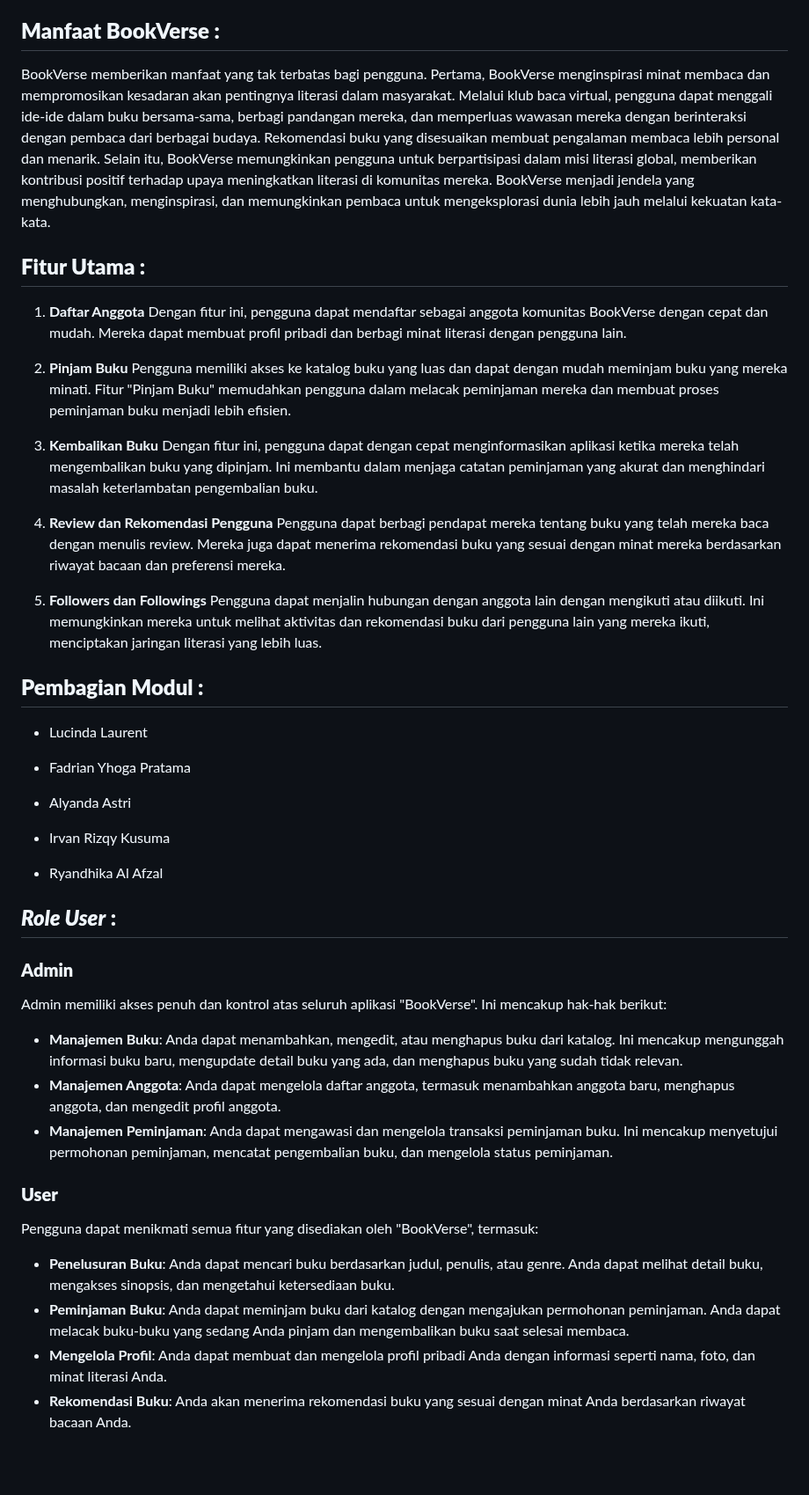
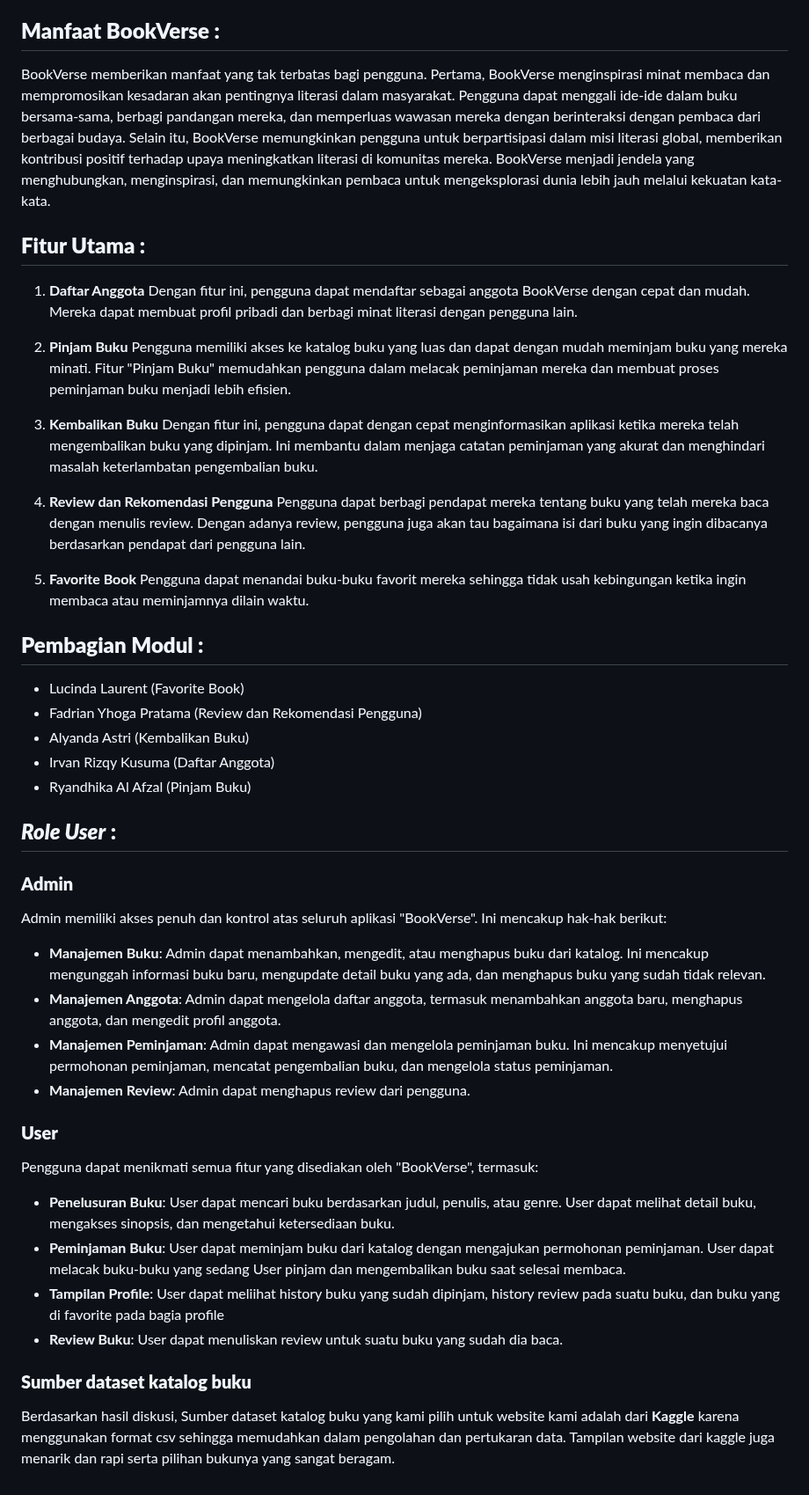
Before and after one commit to A-05-PBP-A/Bookverse, a Markdown page: README.md, the part around the change. Shown at 88% size. Drawn GitHub-style; blank space fills up the shorter version.

```diff
--- a/README.md
+++ b/README.md
@@ -12,11 +12,11 @@ Perkembangan teknologi digital telah mengubah dunia dengan cara yang belum perna
 Dalam kebisingan dunia digital, BookVerse hadir sebagai oase literasi yang mempesona. Ini dimulai dengan mimpi sederhana untuk menciptakan ruang di mana kata-kata tidak hanya diucapkan, tetapi dihidupkan kembali dengan semangat. Dalam BookVerse, setiap buku adalah jendela ke petualangan tak terbatas. Dengan koleksi buku yang luas, klub baca yang penuh semangat, dan koneksi global yang unik, BookVerse mendorong literasi dan merayakan keindahan dalam keberagaman bahasa dan cerita. Inilah kisah di mana buku menjadi benang merah yang menghubungkan orang dari berbagai latar belakang, dan di mana literasi membawa kita ke pemahaman yang lebih dalam tentang diri kita dan dunia di sekitar kita.
 
 ## **Manfaat BookVerse :**
-BookVerse memberikan manfaat yang tak terbatas bagi pengguna. Pertama, BookVerse menginspirasi minat membaca dan mempromosikan kesadaran akan pentingnya literasi dalam masyarakat. Melalui klub baca virtual, pengguna dapat menggali ide-ide dalam buku bersama-sama, berbagi pandangan mereka, dan memperluas wawasan mereka dengan berinteraksi dengan pembaca dari berbagai budaya. Rekomendasi buku yang disesuaikan membuat pengalaman membaca lebih personal dan menarik. Selain itu, BookVerse memungkinkan pengguna untuk berpartisipasi dalam misi literasi global, memberikan kontribusi positif terhadap upaya meningkatkan literasi di komunitas mereka. BookVerse menjadi jendela yang menghubungkan, menginspirasi, dan memungkinkan pembaca untuk mengeksplorasi dunia lebih jauh melalui kekuatan kata-kata.
+BookVerse memberikan manfaat yang tak terbatas bagi pengguna. Pertama, BookVerse menginspirasi minat membaca dan mempromosikan kesadaran akan pentingnya literasi dalam masyarakat. Pengguna dapat menggali ide-ide dalam buku bersama-sama, berbagi pandangan mereka, dan memperluas wawasan mereka dengan berinteraksi dengan pembaca dari berbagai budaya. Selain itu, BookVerse memungkinkan pengguna untuk berpartisipasi dalam misi literasi global, memberikan kontribusi positif terhadap upaya meningkatkan literasi di komunitas mereka. BookVerse menjadi jendela yang menghubungkan, menginspirasi, dan memungkinkan pembaca untuk mengeksplorasi dunia lebih jauh melalui kekuatan kata-kata.
 
 ## **Fitur Utama :**
 1. **Daftar Anggota**
-Dengan fitur ini, pengguna dapat mendaftar sebagai anggota komunitas BookVerse dengan cepat dan mudah. Mereka dapat membuat profil pribadi dan berbagi minat literasi dengan pengguna lain.
+Dengan fitur ini, pengguna dapat mendaftar sebagai anggota BookVerse dengan cepat dan mudah. Mereka dapat membuat profil pribadi dan berbagi minat literasi dengan pengguna lain.
 
 2. **Pinjam Buku**
 Pengguna memiliki akses ke katalog buku yang luas dan dapat dengan mudah meminjam buku yang mereka minati. Fitur "Pinjam Buku" memudahkan pengguna dalam melacak peminjaman mereka dan membuat proses peminjaman buku menjadi lebih efisien.
@@ -25,33 +25,32 @@ Pengguna memiliki akses ke katalog buku yang luas dan dapat dengan mudah meminja
 Dengan fitur ini, pengguna dapat dengan cepat menginformasikan aplikasi ketika mereka telah mengembalikan buku yang dipinjam. Ini membantu dalam menjaga catatan peminjaman yang akurat dan menghindari masalah keterlambatan pengembalian buku.
 
 4. **Review dan Rekomendasi Pengguna**
-Pengguna dapat berbagi pendapat mereka tentang buku yang telah mereka baca dengan menulis review. Mereka juga dapat menerima rekomendasi buku yang sesuai dengan minat mereka berdasarkan riwayat bacaan dan preferensi mereka.
+Pengguna dapat berbagi pendapat mereka tentang buku yang telah mereka baca dengan menulis review. Dengan adanya review, pengguna juga akan tau bagaimana isi dari buku yang ingin dibacanya berdasarkan pendapat dari pengguna lain.
 
-5. **Followers dan Followings**
-Pengguna dapat menjalin hubungan dengan anggota lain dengan mengikuti atau diikuti. Ini memungkinkan mereka untuk melihat aktivitas dan rekomendasi buku dari pengguna lain yang mereka ikuti, menciptakan jaringan literasi yang lebih luas.
+5. **Favorite Book**
+Pengguna dapat menandai buku-buku favorit mereka sehingga tidak usah kebingungan ketika ingin membaca atau meminjamnya dilain waktu.
 
 ## **Pembagian Modul :**
-- Lucinda Laurent
-
-- Fadrian Yhoga Pratama
-
-- Alyanda Astri
-
-- Irvan Rizqy Kusuma
-
-- Ryandhika Al Afzal
-
+- Lucinda Laurent (Favorite Book)
+- Fadrian Yhoga Pratama (Review dan Rekomendasi Pengguna)
+- Alyanda Astri (Kembalikan Buku)
+- Irvan Rizqy Kusuma (Daftar Anggota)
+- Ryandhika Al Afzal (Pinjam Buku)
 
 ## **_Role User_ :**
 ### **Admin**
 Admin memiliki akses penuh dan kontrol atas seluruh aplikasi "BookVerse". Ini mencakup hak-hak berikut:
-- **Manajemen Buku**: Anda dapat menambahkan, mengedit, atau menghapus buku dari katalog. Ini mencakup mengunggah informasi buku baru, mengupdate detail buku yang ada, dan menghapus buku yang sudah tidak relevan.
-- **Manajemen Anggota**: Anda dapat mengelola daftar anggota, termasuk menambahkan anggota baru, menghapus anggota, dan mengedit profil anggota.
-- **Manajemen Peminjaman**: Anda dapat mengawasi dan mengelola transaksi peminjaman buku. Ini mencakup menyetujui permohonan peminjaman, mencatat pengembalian buku, dan mengelola status peminjaman.
+- **Manajemen Buku**: Admin dapat menambahkan, mengedit, atau menghapus buku dari katalog. Ini mencakup mengunggah informasi buku baru, mengupdate detail buku yang ada, dan menghapus buku yang sudah tidak relevan.
+- **Manajemen Anggota**: Admin dapat mengelola daftar anggota, termasuk menambahkan anggota baru, menghapus anggota, dan mengedit profil anggota.
+- **Manajemen Peminjaman**: Admin dapat mengawasi dan mengelola peminjaman buku. Ini mencakup menyetujui permohonan peminjaman, mencatat pengembalian buku, dan mengelola status peminjaman.
+- **Manajemen Review**: Admin dapat menghapus review dari pengguna.
 
 ### **User**
 Pengguna dapat menikmati semua fitur yang disediakan oleh "BookVerse", termasuk:
-- **Penelusuran Buku**: Anda dapat mencari buku berdasarkan judul, penulis, atau genre. Anda dapat melihat detail buku, mengakses sinopsis, dan mengetahui ketersediaan buku.
-- **Peminjaman Buku**: Anda dapat meminjam buku dari katalog dengan mengajukan permohonan peminjaman. Anda dapat melacak buku-buku yang sedang Anda pinjam dan mengembalikan buku saat selesai membaca.
-- **Mengelola Profil**: Anda dapat membuat dan mengelola profil pribadi Anda dengan informasi seperti nama, foto, dan minat literasi Anda.
-- **Rekomendasi Buku**: Anda akan menerima rekomendasi buku yang sesuai dengan minat Anda berdasarkan riwayat bacaan Anda.
+- **Penelusuran Buku**: User dapat mencari buku berdasarkan judul, penulis, atau genre. User dapat melihat detail buku, mengakses sinopsis, dan mengetahui ketersediaan buku.
+- **Peminjaman Buku**: User dapat meminjam buku dari katalog dengan mengajukan permohonan peminjaman. User dapat melacak buku-buku yang sedang User pinjam dan mengembalikan buku saat selesai membaca.
+- **Tampilan Profile**: User dapat meliihat history buku yang sudah dipinjam, history review pada suatu buku, dan buku yang di favorite pada bagia profile
+- **Review Buku**: User dapat menuliskan review untuk suatu buku yang sudah dia baca.
+
+### **Sumber dataset katalog buku**
+Berdasarkan hasil diskusi, Sumber dataset katalog buku yang kami pilih untuk website kami adalah dari **Kaggle** karena menggunakan format csv sehingga memudahkan dalam pengolahan dan pertukaran data. Tampilan website dari kaggle juga menarik dan rapi serta pilihan bukunya yang sangat beragam.
```
